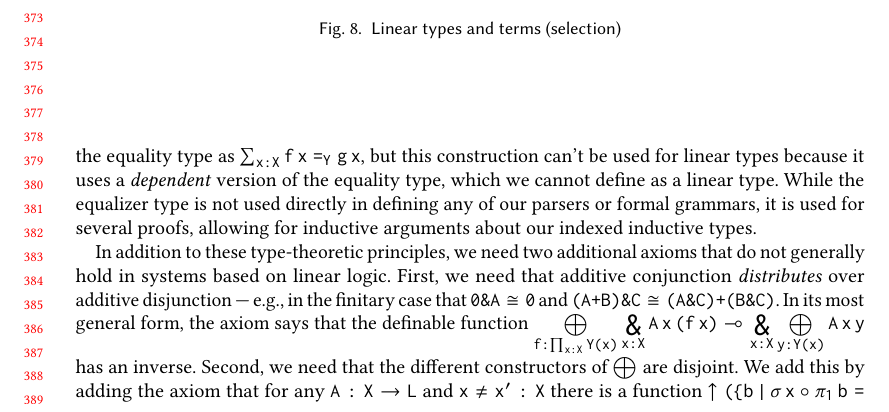
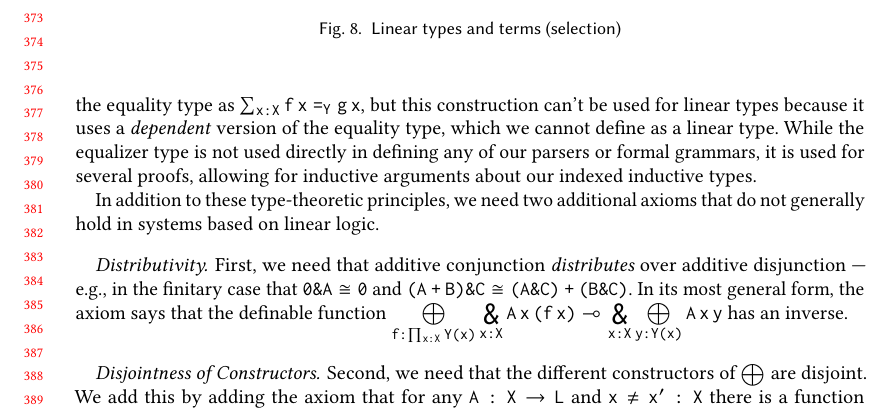
Before and after one commit to maxsnew/grammars-and-semantic-actions, a LaTeX paper (paper/paper.tex): part of page 8 of 33, cut so that both start at the same text. Compiled offline with pdfLaTeX.

Commit message:
checking before meeting

```diff
--- a/paper/paper.tex
+++ b/paper/paper.tex
@@ -923,14 +923,40 @@ indexed inductive types.
 
 In addition to these type-theoretic principles, we need two additional
 axioms that do not generally hold in systems based on linear
-logic. First, we need that additive conjunction \emph{distributes}
+logic.
+
+\paragraph{Distributivity}
+First, we need that additive conjunction \emph{distributes}
 over additive disjunction --- e.g., in the finitary case that $0 \& A
 \cong 0$ and $(A + B) \& C \cong (A \& C) + (B \& C)$. In its most
 general form, the axiom says that the definable function
 ${\bigoplus\limits_{f : \prod_{x:X}
     Y(x)}\bigamp\limits_{x:X}A\,x\,(f\,x) \lto
   \bigamp\limits_{x:X}\bigoplus\limits_{y:Y(x)}A\,x\,y}$ has an
-inverse. Second, we need that the different constructors of
+inverse.
+
+\steven{Maybe this detail should go closer to the actual example
+We use distributivity to encode the lookahead of the LL(1) parser in
+\cref{thm:exp-parser}. At parse time, an LL(1) automaton peeks at the next
+character of a string and uses the peeked character to inform its next
+transition. Our automaton from \cref{fig:binop-inductive} chooses which state to
+transition to dependent on if the next character is $\stringquote{)}$.
+
+TODO
+
+the proof obligation is
+
+$\Char \otimes \LinPiTy{s}{state}{Trace s true}$ which is iso to
+$(\literal{)} \otimes \top \oplus NotStatsWithRP) \otimes
+\LinPiTy{s}{state}{Trace s true}$.
+
+However, without distributivity we get stuck and can go further to actually use
+$lookaheadRP$ or $lookaheadNot$.
+
+}
+
+\paragraph{Disjointness of Constructors}
+Second, we need that the different constructors of
 $\bigoplus$ are disjoint. We add this by adding the axiom that for any
 $A : X \to L$ and $x \neq x' : X$ there is a function
 $\uparrow(\equalizer{b}{\sigma\,x \circ \pi_1}{\sigma\,x'\circ \pi_2}
```
Also changed, not shown: paper/paper.tex (12 more changed lines).
